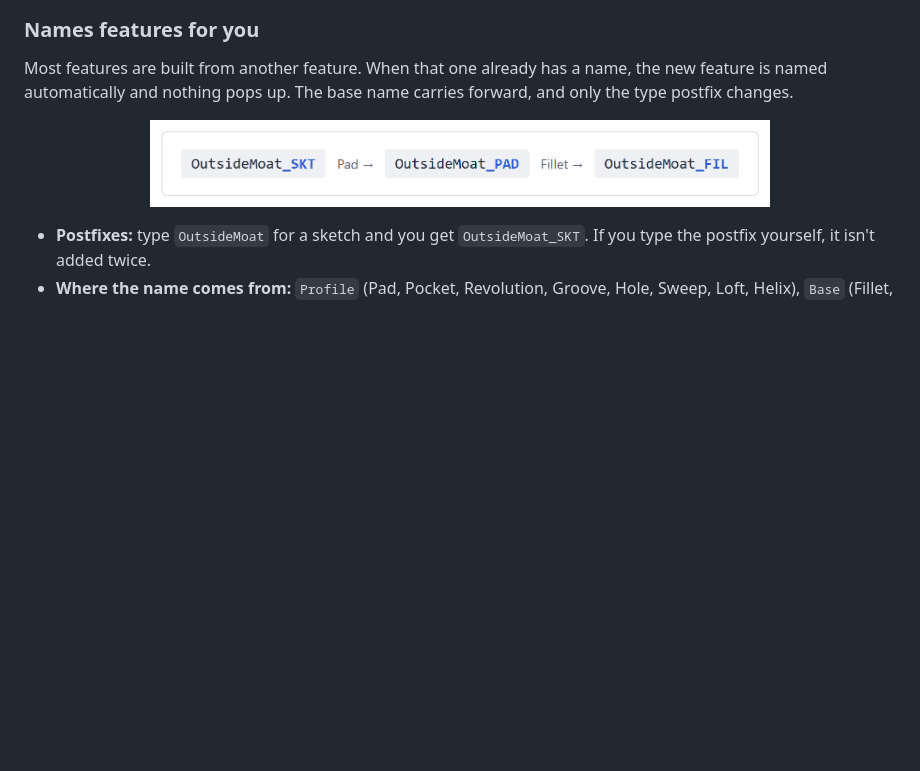
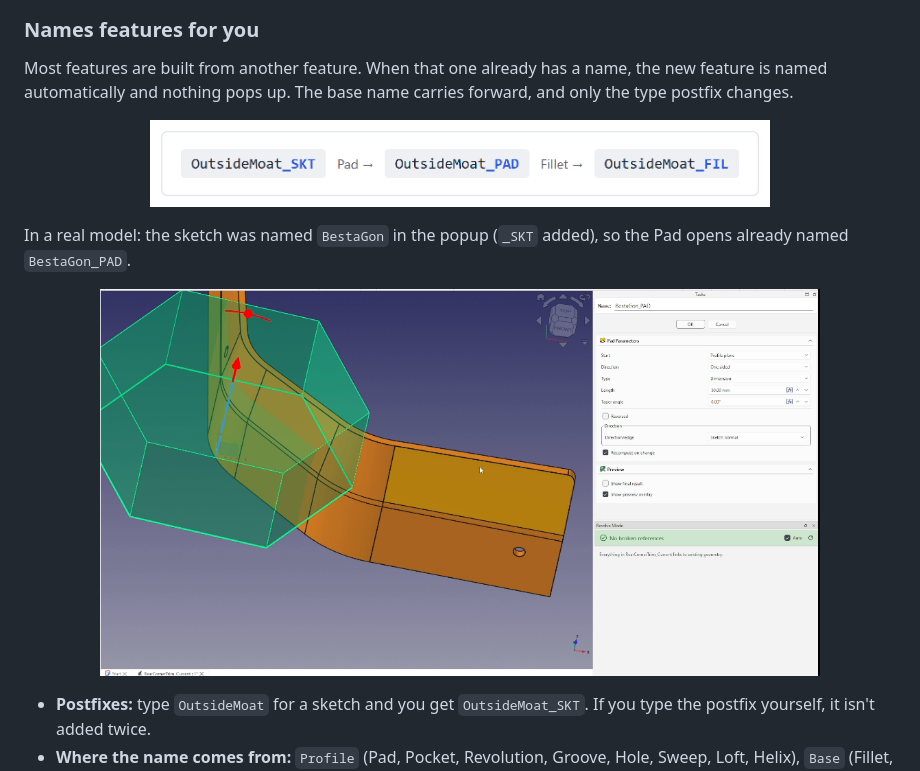
Before and after one commit to avongil/FreeCAD-FeatureNamer, a Markdown page: README.md, the part around the change. Rendered like a GitHub page; pictures changed too: docs/images/real-model-pad.png (added); blank space fills up the shorter version.

Commit message:
README: add screenshots from a real model
Co-Authored-By: Claude Opus 5.5 <noreply@anthropic.com>

```diff
--- a/README.md
+++ b/README.md
@@ -44,6 +44,10 @@ If a feature still has its default name, a small dialog asks for one. Type the n
 Most features are built from another feature. When that one already has a name, the new feature is named automatically and nothing pops up. The base name carries forward, and only the type postfix changes.
 
 <p align="center"><img src="docs/images/chain.png" width="620" alt="OutsideMoat_SKT, then Pad, gives OutsideMoat_PAD, then Fillet gives OutsideMoat_FIL"></p>
+
+In a real model: the sketch was named `BestaGon` in the popup (`_SKT` added), so the Pad opens already named `BestaGon_PAD`.
+
+<p align="center"><img src="docs/images/real-model-pad.png" width="720" alt="A hexagon Pad being created on a bumper trim; the Name field at the top of the Tasks panel already reads BestaGon_PAD"></p>
 
 - **Postfixes:** type `OutsideMoat` for a sketch and you get `OutsideMoat_SKT`. If you type the postfix yourself, it isn't added twice.
 - **Where the name comes from:** `Profile` (Pad, Pocket, Revolution, Groove, Hole, Sweep, Loft, Helix), `Base` (Fillet, Chamfer, Draft, Thickness) or `Originals` (patterns and Mirrored).
```
